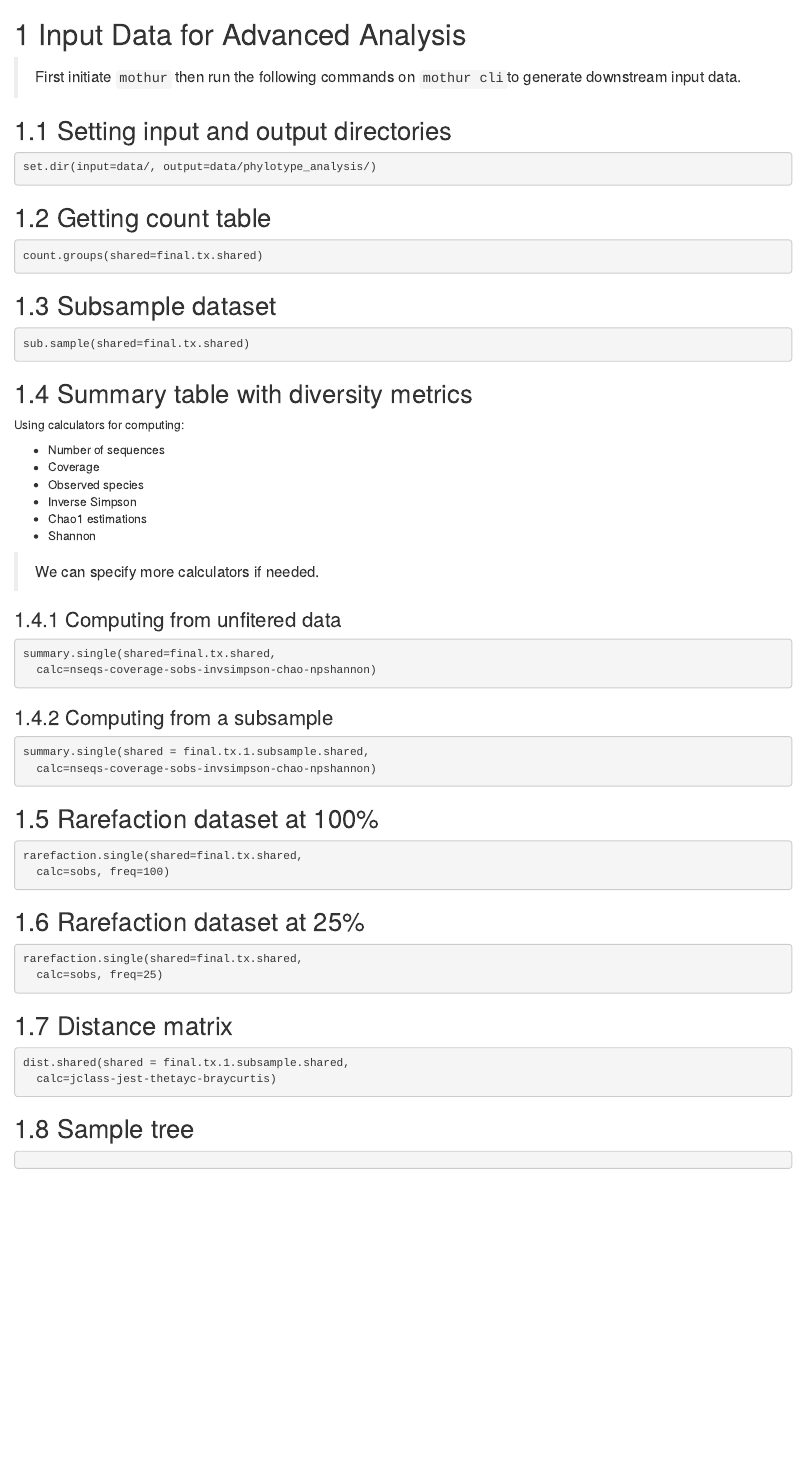
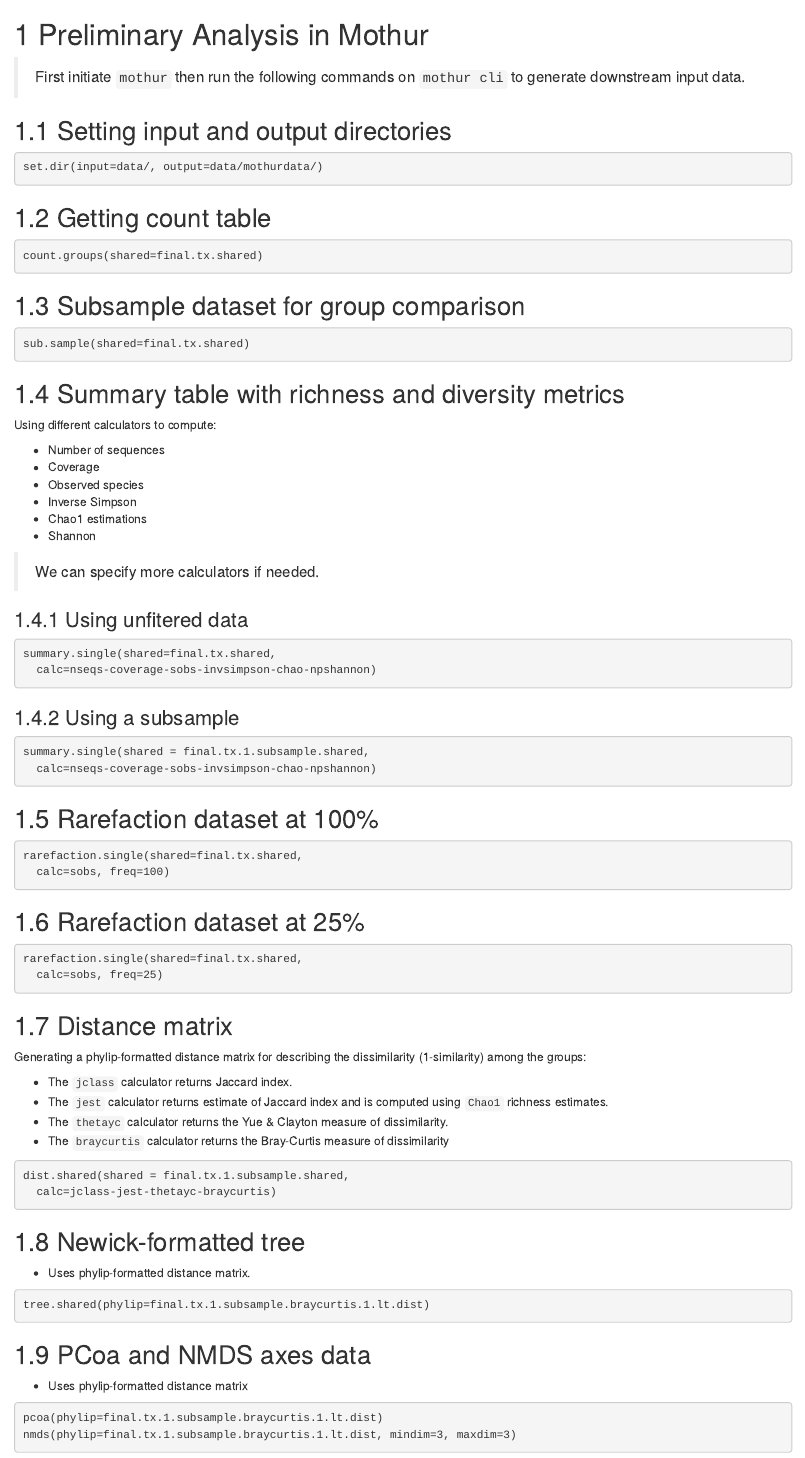
Before and after one commit to tmbuza/iMAP-part2, an R Markdown document (02f_bioinfo_prelim_analysis.Rmd): the page in a window 1100 px wide, from its top. Rendered offline with R 4.5, knitr and Pandoc, with nearby package versions; drawn as R Markdown's standard HTML page in place of the format the file asks for.

Commit message:
Update files

````diff
--- a/02f_bioinfo_prelim_analysis.Rmd
+++ b/02f_bioinfo_prelim_analysis.Rmd
@@ -1,10 +1,10 @@
-# Input Data for Advanced Analysis {#prelim-analysis}
+# Preliminary Analysis in Mothur {#prelim-analysis}
 
-> First initiate `mothur` then run the following commands on `mothur cli`to generate downstream input data.
+> First initiate `mothur` then run the following commands on `mothur cli` to generate downstream input data.
 
 ## Setting input and output directories
 ```bash
-set.dir(input=data/, output=data/phylotype_analysis/)
+set.dir(input=data/, output=data/mothurdata/)
 ```
 
 ## Getting count table
@@ -12,13 +12,13 @@
 count.groups(shared=final.tx.shared)
 ```
 
-## Subsample dataset
+## Subsample dataset for group comparison {#subsampling}
 ```bash
 sub.sample(shared=final.tx.shared)
 ```
 
-## Summary table with diversity metrics
-Using calculators for computing:
+## Summary table with richness and diversity metrics
+Using different calculators to compute:
 
 - Number of sequences
 - Coverage
@@ -29,13 +29,13 @@
 
 > We can specify more calculators if needed.
 
-### Computing from unfitered data
+### Using unfitered data
 ```bash
 summary.single(shared=final.tx.shared,
   calc=nseqs-coverage-sobs-invsimpson-chao-npshannon)
 ```
 
-### Computing from a subsample
+### Using a subsample
 ```bash
 summary.single(shared = final.tx.1.subsample.shared,
   calc=nseqs-coverage-sobs-invsimpson-chao-npshannon)
@@ -54,12 +54,27 @@
 ```
 
 ## Distance matrix
+Generating a phylip-formatted distance matrix for describing the dissimilarity (1-similarity) among the groups:
+
+- The `jclass` calculator returns Jaccard index.
+- The `jest` calculator returns estimate of Jaccard index and is computed using `Chao1` richness estimates.
+- The `thetayc` calculator returns the Yue & Clayton measure of dissimilarity.
+- The `braycurtis` calculator returns the Bray-Curtis measure of dissimilarity
+
 ```bash
 dist.shared(shared = final.tx.1.subsample.shared,
   calc=jclass-jest-thetayc-braycurtis)
 ```
 
-## Sample tree
+## Newick-formatted tree
+- Uses phylip-formatted distance matrix.
 ```bash
+tree.shared(phylip=final.tx.1.subsample.braycurtis.1.lt.dist)
+```
+## PCoa and NMDS axes data
+- Uses phylip-formatted distance matrix
 
+```bash
+pcoa(phylip=final.tx.1.subsample.braycurtis.1.lt.dist)
+nmds(phylip=final.tx.1.subsample.braycurtis.1.lt.dist, mindim=3, maxdim=3)
 ```
--- a/index.Rmd
+++ b/index.Rmd
@@ -6,3 +5,4 @@
+date: "Updated on `r Sys.Date()`"
 site: bookdown::bookdown_site
 knit: bookdown::render_book
 output:
````
Also changed, not shown: bs4_template.html, img/part2_bioinfo.png (added), index.Rmd (7 more changed lines), 2 other files.
